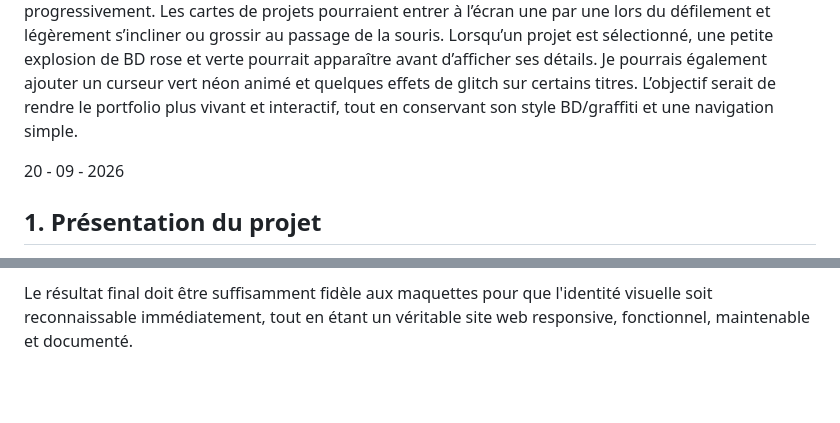
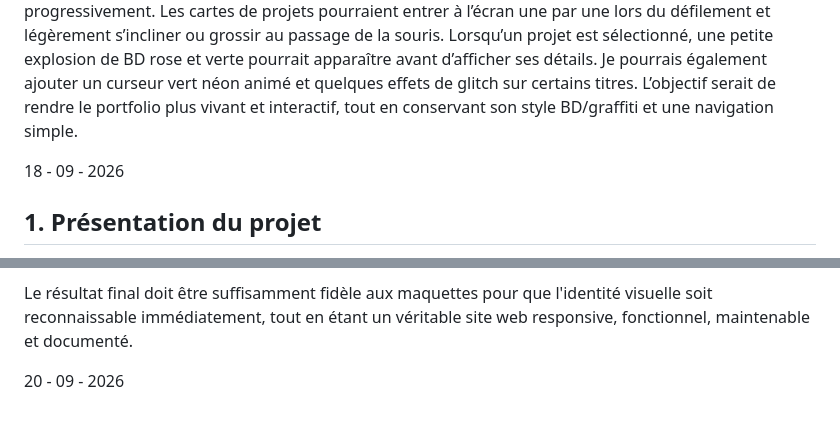
Before and after one commit to Radouchka/portfolio_rada_ben-maiz, a Markdown page: Documentation/PLANIFICATION.md, 2 parts joined by grey strips. Rendered like a GitHub page; blank space fills up the shorter version.

Commit message:
ajout de date

```diff
--- a/Documentation/PLANIFICATION.md
+++ b/Documentation/PLANIFICATION.md
@@ -14,7 +14,7 @@ vas etre tres charger par rapport au viseul, alors je trouve que JSON local m'ai
 Pour mon portfolio, j’aimerais utiliser Anime.js pour ajouter des animations inspirées des BD et des jeux vidéo. Par exemple, le titre pourrait apparaître avec un effet de rebond et de « pop », tandis que les éléments décoratifs comme les étoiles, les points verts et les bulles pourraient apparaître progressivement. Les cartes de projets pourraient entrer à l’écran une par une lors du défilement et légèrement s’incliner ou grossir au passage de la souris. Lorsqu’un projet est sélectionné, une petite explosion de BD rose et verte pourrait apparaître avant d’afficher ses détails. Je pourrais également ajouter un curseur vert néon animé et quelques effets de glitch sur certains titres. L’objectif serait de rendre le portfolio plus vivant et interactif, tout en conservant son style BD/graffiti et une navigation simple.
 
 
-20 - 09 - 2026
+18 - 09 - 2026
 
 ## 1. Présentation du projet
 
@@ -1969,3 +1969,6 @@ refaire une section entière plus tard.
 Le résultat final doit être suffisamment fidèle aux maquettes pour que
 l'identité visuelle soit reconnaissable immédiatement, tout en étant un
 véritable site web responsive, fonctionnel, maintenable et documenté.
+
+
+20 - 09 - 2026
```
